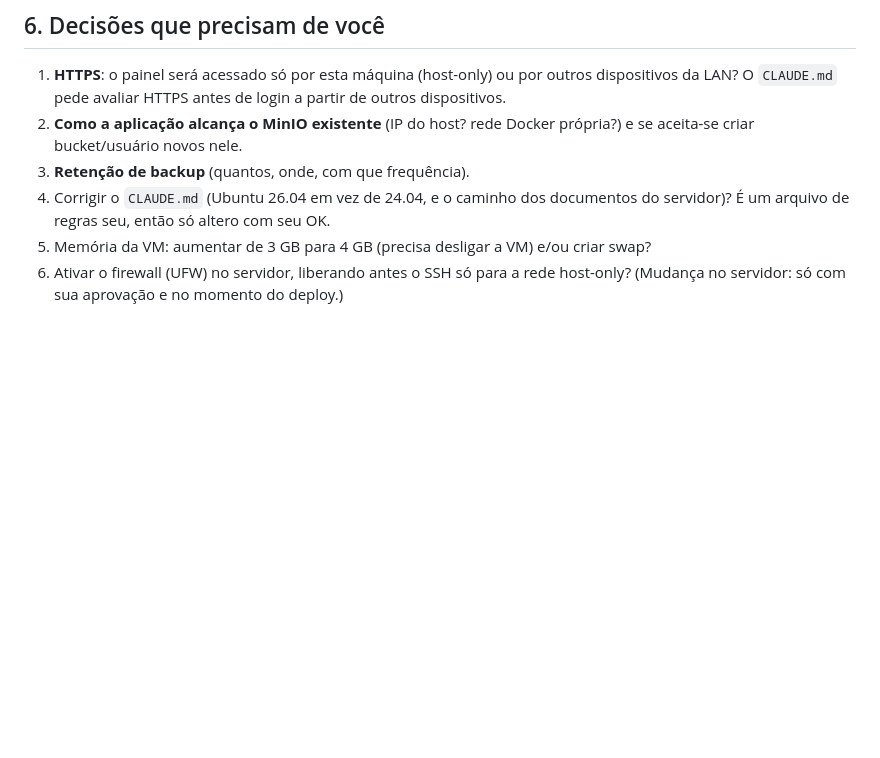
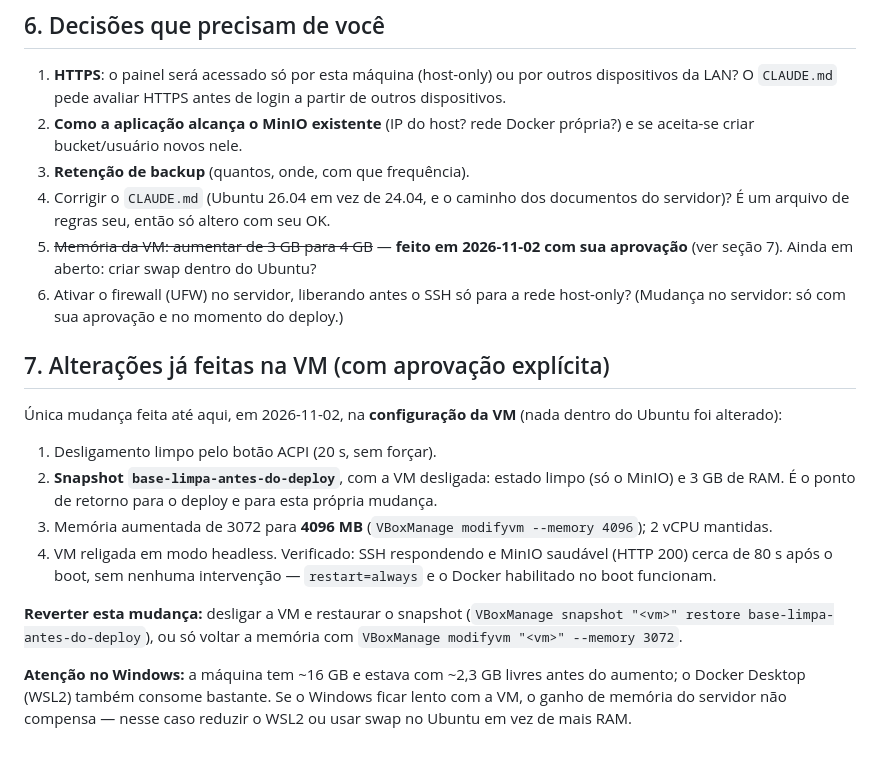
Before and after one commit to Math3us021f/DataVision, a Markdown page: docs/etapa12_validacao_mvp.md, the part around the change. GitHub-like rendering; blank space fills up the shorter version.

Commit message:
Registra o aumento da memoria da VM para 4 GB e o snapshot de base

```diff
--- a/docs/etapa12_validacao_mvp.md
+++ b/docs/etapa12_validacao_mvp.md
@@ -92,5 +92,18 @@ Nada abaixo deve ser executado antes de: (a) o inventário ser feito e revisado,
 2. **Como a aplicação alcança o MinIO existente** (IP do host? rede Docker própria?) e se aceita-se criar bucket/usuário novos nele.
 3. **Retenção de backup** (quantos, onde, com que frequência).
 4. Corrigir o `CLAUDE.md` (Ubuntu 26.04 em vez de 24.04, e o caminho dos documentos do servidor)? É um arquivo de regras seu, então só altero com seu OK.
-5. Memória da VM: aumentar de 3 GB para 4 GB (precisa desligar a VM) e/ou criar swap?
+5. ~~Memória da VM: aumentar de 3 GB para 4 GB~~ — **feito em 2026-11-02 com sua aprovação** (ver seção 7). Ainda em aberto: criar swap dentro do Ubuntu?
 6. Ativar o firewall (UFW) no servidor, liberando antes o SSH só para a rede host-only? (Mudança no servidor: só com sua aprovação e no momento do deploy.)
+
+## 7. Alterações já feitas na VM (com aprovação explícita)
+
+Única mudança feita até aqui, em 2026-11-02, na **configuração da VM** (nada dentro do Ubuntu foi alterado):
+
+1. Desligamento limpo pelo botão ACPI (20 s, sem forçar).
+2. **Snapshot `base-limpa-antes-do-deploy`**, com a VM desligada: estado limpo (só o MinIO) e 3 GB de RAM. É o ponto de retorno para o deploy e para esta própria mudança.
+3. Memória aumentada de 3072 para **4096 MB** (`VBoxManage modifyvm --memory 4096`); 2 vCPU mantidas.
+4. VM religada em modo headless. Verificado: SSH respondendo e MinIO saudável (HTTP 200) cerca de 80 s após o boot, sem nenhuma intervenção — `restart=always` e o Docker habilitado no boot funcionam.
+
+**Reverter esta mudança:** desligar a VM e restaurar o snapshot (`VBoxManage snapshot "<vm>" restore base-limpa-antes-do-deploy`), ou só voltar a memória com `VBoxManage modifyvm "<vm>" --memory 3072`.
+
+**Atenção no Windows:** a máquina tem ~16 GB e estava com ~2,3 GB livres antes do aumento; o Docker Desktop (WSL2) também consome bastante. Se o Windows ficar lento com a VM, o ganho de memória do servidor não compensa — nesse caso reduzir o WSL2 ou usar swap no Ubuntu em vez de mais RAM.
```
